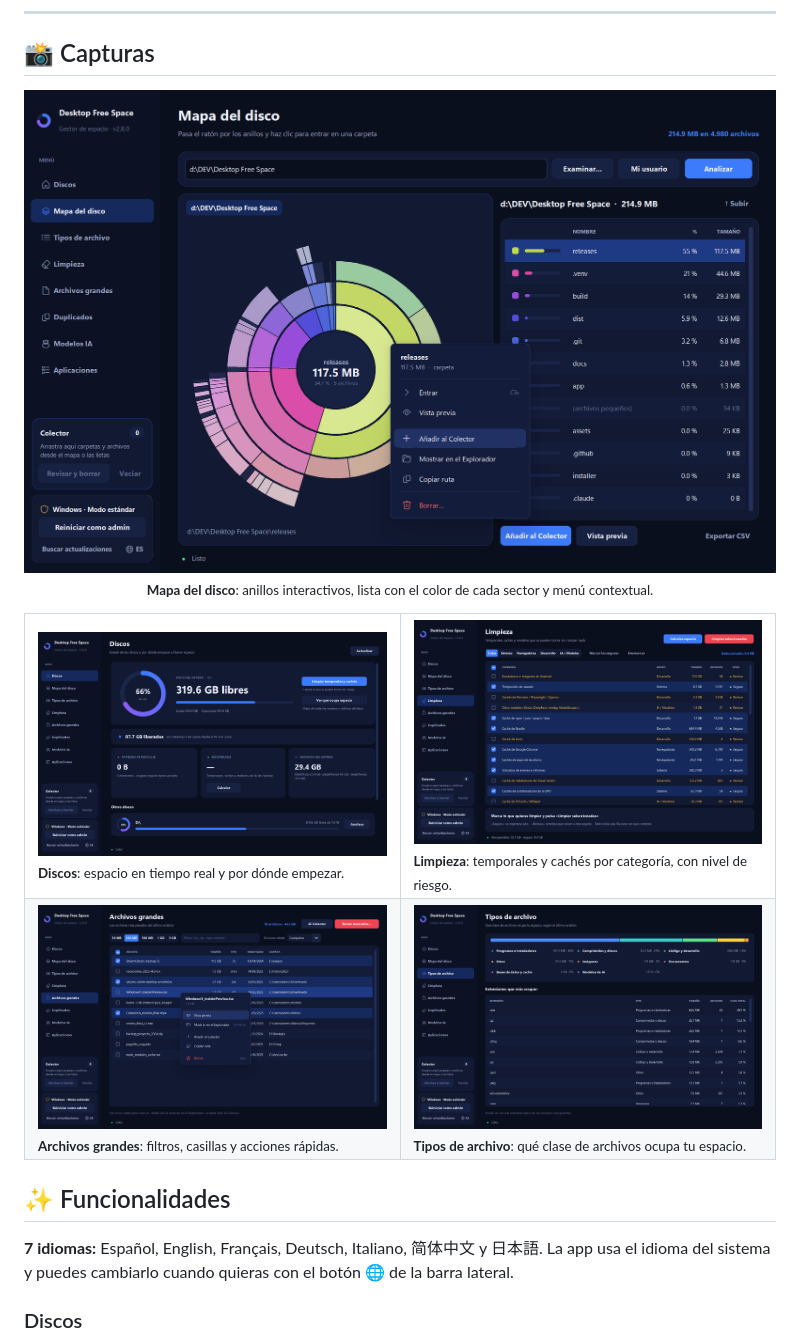
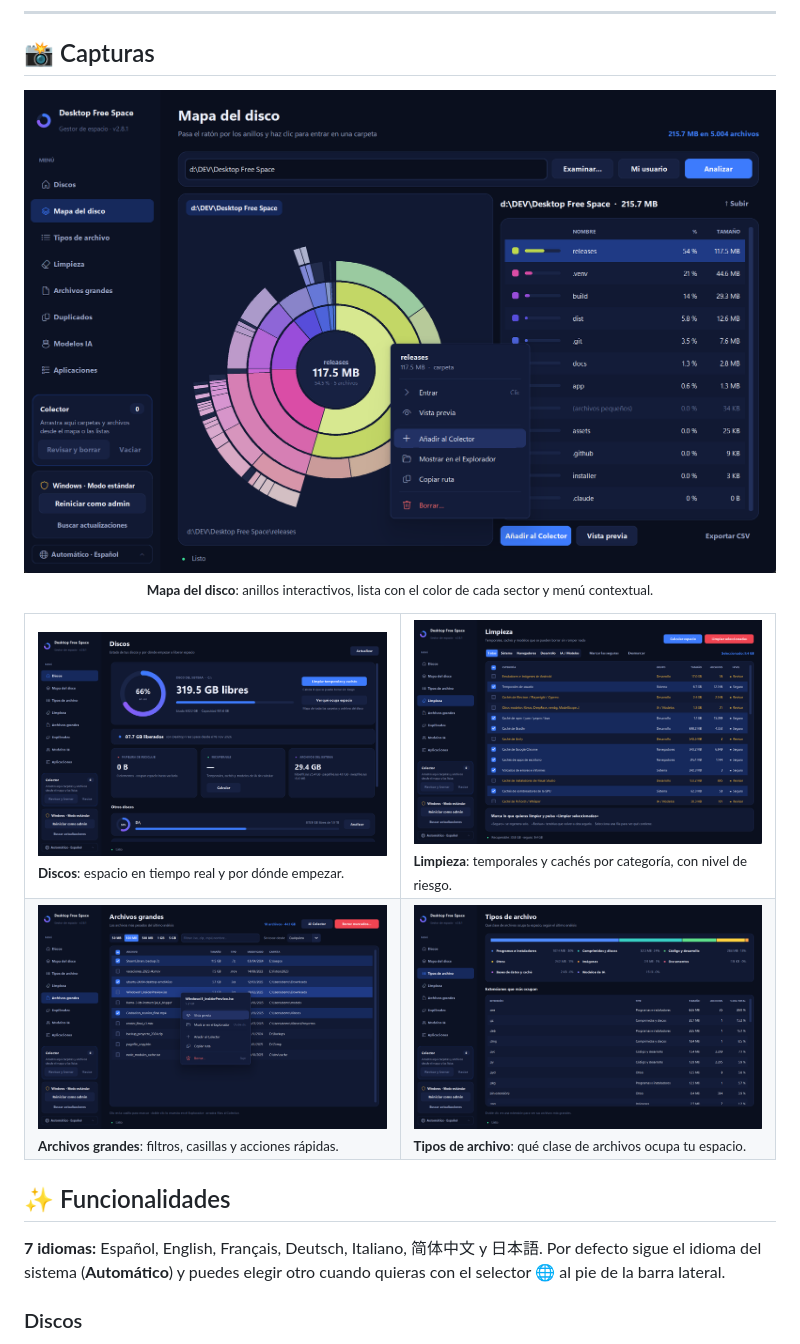
Before and after one commit to crazyramirez/desktop-free-space, a Markdown page: README.es.md, the part around the change. GitHub-like rendering; pictures changed too: docs/screenshots/cleanup.png, docs/screenshots/disk-map.png, docs/screenshots/disks.png.

```diff
--- a/README.es.md
+++ b/README.es.md
@@ -42,7 +42,7 @@ Aplicación de escritorio para **Windows, macOS y Linux**, con interfaz oscura,
 
 ## ✨ Funcionalidades
 
-**7 idiomas:** Español, English, Français, Deutsch, Italiano, 简体中文 y 日本語. La app usa el idioma del sistema y puedes cambiarlo cuando quieras con el botón 🌐 de la barra lateral.
+**7 idiomas:** Español, English, Français, Deutsch, Italiano, 简体中文 y 日本語. Por defecto sigue el idioma del sistema (**Automático**) y puedes elegir otro cuando quieras con el selector 🌐 al pie de la barra lateral.
 
 ### Discos
 - Espacio libre, usado y total del disco del sistema, con un anillo de uso, y una fila con barra de capacidad para cada uno del resto de discos. **Se actualiza en tiempo real**, sin tener que analizar.
```
Also changed, not shown: README.md (+1 -1 lines), 8 other files.
